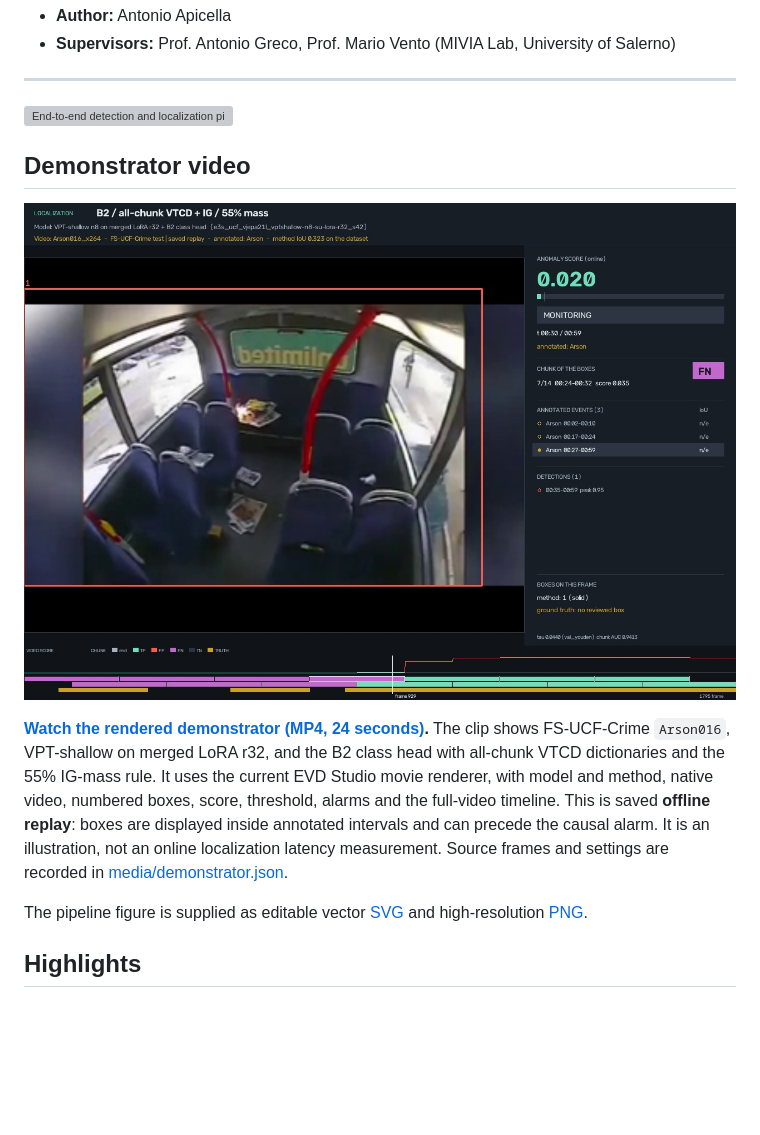
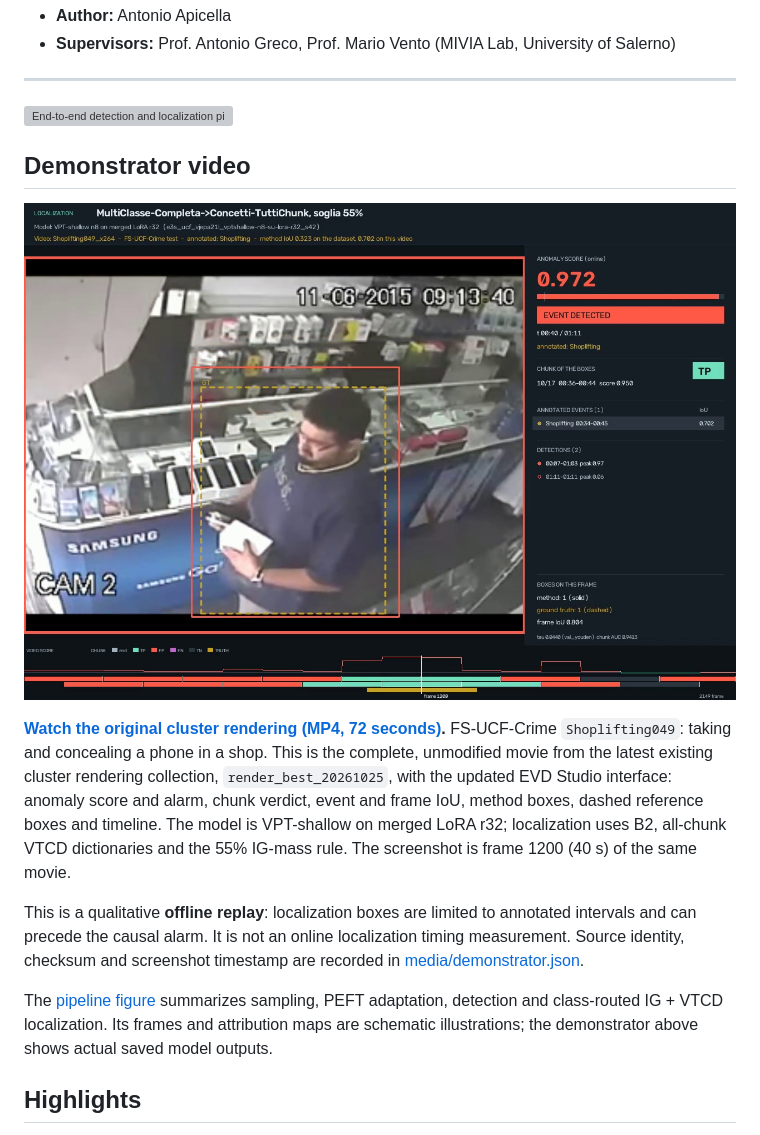
Before and after one commit to apiantonio/V-JEPA_Event-Detection-Localization_with_PEFT, a Markdown page: README.md, the part around one of its changes. GitHub-like rendering; pictures changed too: media/demonstrator.jpg; blank space fills up the shorter version; grey boxes are pictures that could not be loaded.

Commit message:
docs: replace demo with original cluster shoplifting render and scientific pipeline figure

```diff
--- a/README.md
+++ b/README.md
@@ -26,17 +26,22 @@ ground truth, an interactive demonstrator and a spatial annotation tool.
 
 [![EVD Studio: video, localization boxes, anomaly score and timeline](media/demonstrator.jpg)](https://github.com/apiantonio/V-JEPA_Event-Detection-Localization_with_PEFT/releases/download/demo-v1/demonstrator.mp4)
 
-**[Watch the rendered demonstrator (MP4, 24 seconds)](https://github.com/apiantonio/V-JEPA_Event-Detection-Localization_with_PEFT/releases/download/demo-v1/demonstrator.mp4).**
-The clip shows FS-UCF-Crime `Arson016`, VPT-shallow on merged LoRA r32, and the B2
-class head with all-chunk VTCD dictionaries and the 55% IG-mass rule. It uses the current
-EVD Studio movie renderer, with model and method, native video, numbered boxes, score,
-threshold, alarms and the full-video timeline. This is saved **offline replay**: boxes
-are displayed inside annotated intervals and can precede the causal alarm. It is an
-illustration, not an online localization latency measurement. Source frames and settings
-are recorded in [media/demonstrator.json](media/demonstrator.json).
+**[Watch the original cluster rendering (MP4, 72 seconds)](https://github.com/apiantonio/V-JEPA_Event-Detection-Localization_with_PEFT/releases/download/demo-v1/demonstrator.mp4).**
+FS-UCF-Crime `Shoplifting049`: taking and concealing a phone in a shop. This is the
+complete, unmodified movie from the latest existing cluster rendering collection,
+`render_best_20261025`, with the updated EVD Studio interface: anomaly score and alarm,
+chunk verdict, event and frame IoU, method boxes, dashed reference boxes and timeline.
+The model is VPT-shallow on merged LoRA r32; localization uses B2, all-chunk VTCD
+dictionaries and the 55% IG-mass rule. The screenshot is frame 1200 (40 s) of the same movie.
 
-The pipeline figure is supplied as editable vector [SVG](media/pipeline.svg) and
-high-resolution [PNG](media/pipeline.png).
+This is a qualitative **offline replay**: localization boxes are limited to annotated
+intervals and can precede the causal alarm. It is not an online localization timing
+measurement. Source identity, checksum and screenshot timestamp are recorded in
+[media/demonstrator.json](media/demonstrator.json).
+
+The [pipeline figure](media/pipeline.png) summarizes sampling, PEFT adaptation,
+detection and class-routed IG + VTCD localization. Its frames and attribution maps are
+schematic illustrations; the demonstrator above shows actual saved model outputs.
 
 
 ## Highlights
```
Also changed, not shown: other parts of README.md (+1 -1 lines), 4 other files.
